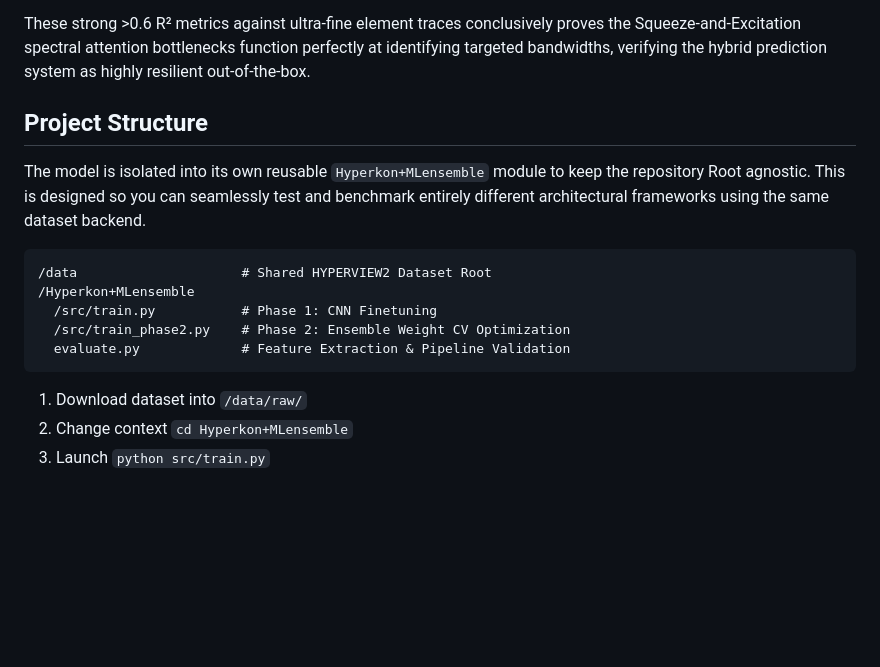
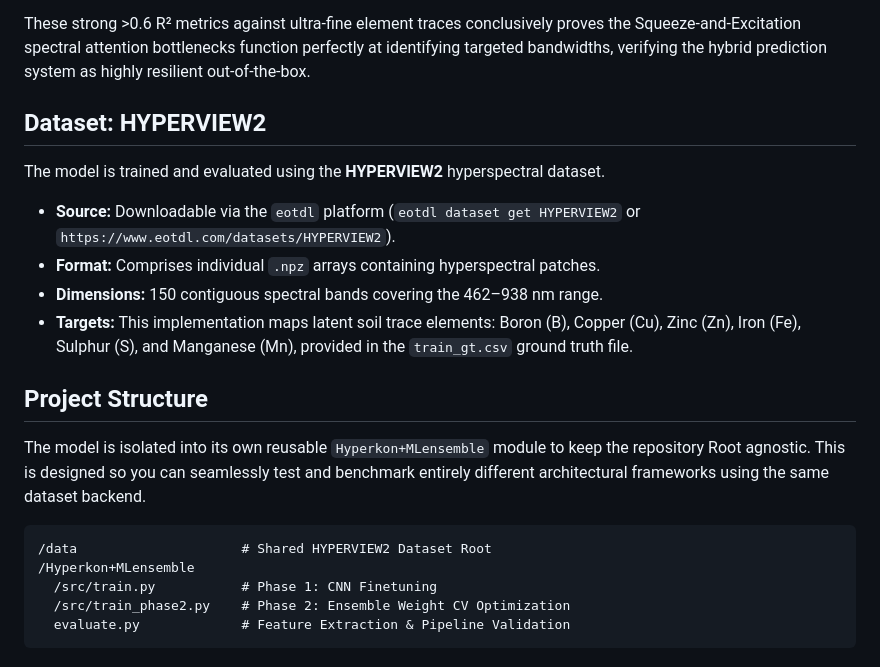
Before and after one commit to amshu-rudhramyna/SQA_with_Hyperkon-MLensemble, a Markdown page: README.md, the part around the change. Rendered like a GitHub page; blank space fills up the shorter version.

Commit message:
docs: add dataset information to README

````diff
--- a/README.md
+++ b/README.md
@@ -25,6 +25,13 @@ Despite operating on fractions of the compute epochs to map trace signals entire
 
 These strong >0.6 R² metrics against ultra-fine element traces conclusively proves the Squeeze-and-Excitation spectral attention bottlenecks function perfectly at identifying targeted bandwidths, verifying the hybrid prediction system as highly resilient out-of-the-box.
 
+## Dataset: HYPERVIEW2
+The model is trained and evaluated using the **HYPERVIEW2** hyperspectral dataset.
+* **Source:** Downloadable via the `eotdl` platform (`eotdl dataset get HYPERVIEW2` or `https://www.eotdl.com/datasets/HYPERVIEW2`).
+* **Format:** Comprises individual `.npz` arrays containing hyperspectral patches.
+* **Dimensions:** 150 contiguous spectral bands covering the 462–938 nm range.
+* **Targets:** This implementation maps latent soil trace elements: Boron (B), Copper (Cu), Zinc (Zn), Iron (Fe), Sulphur (S), and Manganese (Mn), provided in the `train_gt.csv` ground truth file.
+
 ## Project Structure
 The model is isolated into its own reusable `Hyperkon+MLensemble` module to keep the repository Root agnostic. This is designed so you can seamlessly test and benchmark entirely different architectural frameworks using the same dataset backend.
 ```text
@@ -34,6 +41,3 @@ The model is isolated into its own reusable `Hyperkon+MLensemble` module to keep
   /src/train_phase2.py    # Phase 2: Ensemble Weight CV Optimization
   evaluate.py             # Feature Extraction & Pipeline Validation
 ```
-1. Download dataset into `/data/raw/`
-2. Change context `cd Hyperkon+MLensemble`
-3. Launch `python src/train.py`
````
